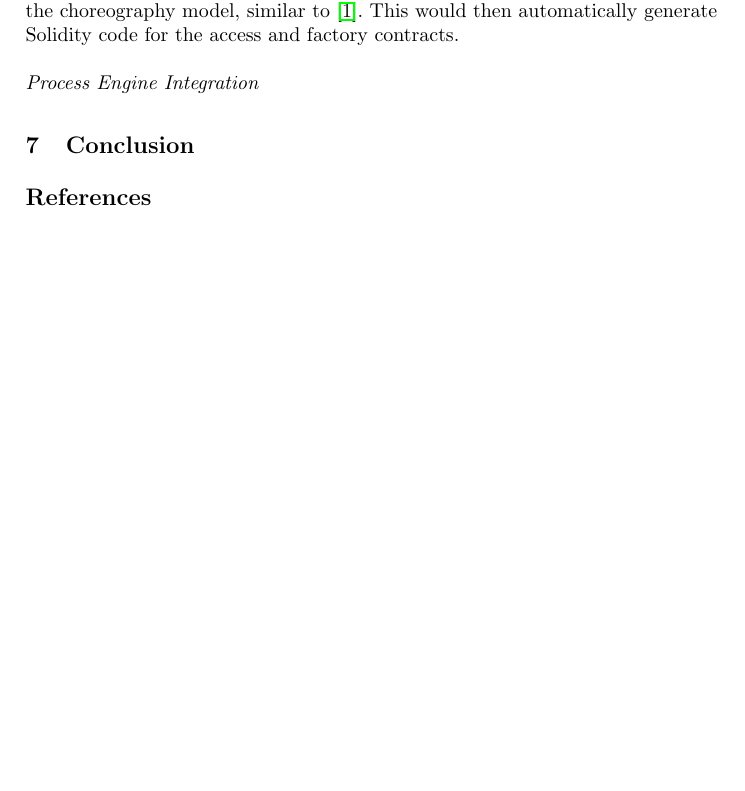
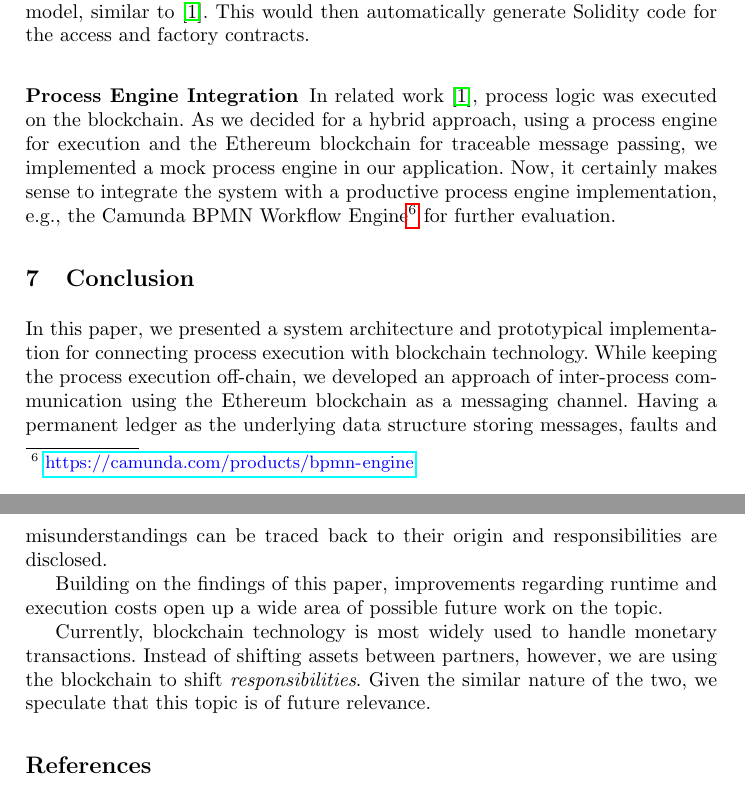
Before and after one commit to p-otto/Armadillo, a LaTeX paper (paper/paper.tex): part of page 12 of 12 before the commit and two parts of pages 12 and 13 of 13 after it, the two joined at a grey line, cut so that both start at the same text, the shorter picture padded with empty space. Compiled offline with pdfLaTeX.

Commit message:
Merge further work changes

```diff
--- a/paper/paper.tex
+++ b/paper/paper.tex
@@ -458,10 +468,23 @@ Since the contracts all share the same patterns,  this is a prime candidate for
 A possible implementation could use a rule-based approach for translating the choreography model, similar to \cite{lopez2017caterpillar}.
 This would then automatically generate Solidity code for the access and factory contracts.
 
-\paragraph{Process Engine Integration}
+\subsubsection{Process Engine Integration}
+
+In related work \cite{lopez2017caterpillar}, process logic was executed on the blockchain.
+As we decided for a hybrid approach, using a process engine for execution and the Ethereum blockchain for traceable message passing, we implemented a mock process engine in our application.
+Now, it certainly makes sense to integrate the system with a productive process engine implementation, e.g., the Camunda BPMN Workflow Engine\footnote{\url{https://camunda.com/products/bpmn-engine}} for further evaluation.
 
 \section{Conclusion}
 
+In this paper, we presented a system architecture and prototypical implementation for connecting process execution with blockchain technology.
+While keeping the process execution off-chain, we developed an approach of inter-process communication using the Ethereum blockchain as a messaging channel.
+Having a permanent ledger as the underlying data structure storing messages, faults and misunderstandings can be traced back to their origin and responsibilities are disclosed.
+
+Building on the findings of this paper, improvements regarding runtime and execution costs open up a wide area of possible future work on the topic.
+
+Currently, blockchain technology is most widely used to handle monetary transactions.
+Instead of shifting assets between partners, however, we are using the blockchain to shift \textit{responsibilities}.
+Given the similar nature of the two, we speculate that this topic is of future relevance.
 %
 % ---- Bibliography ----
 %
```
Also changed, not shown: paper/paper.tex (26 more changed lines).
